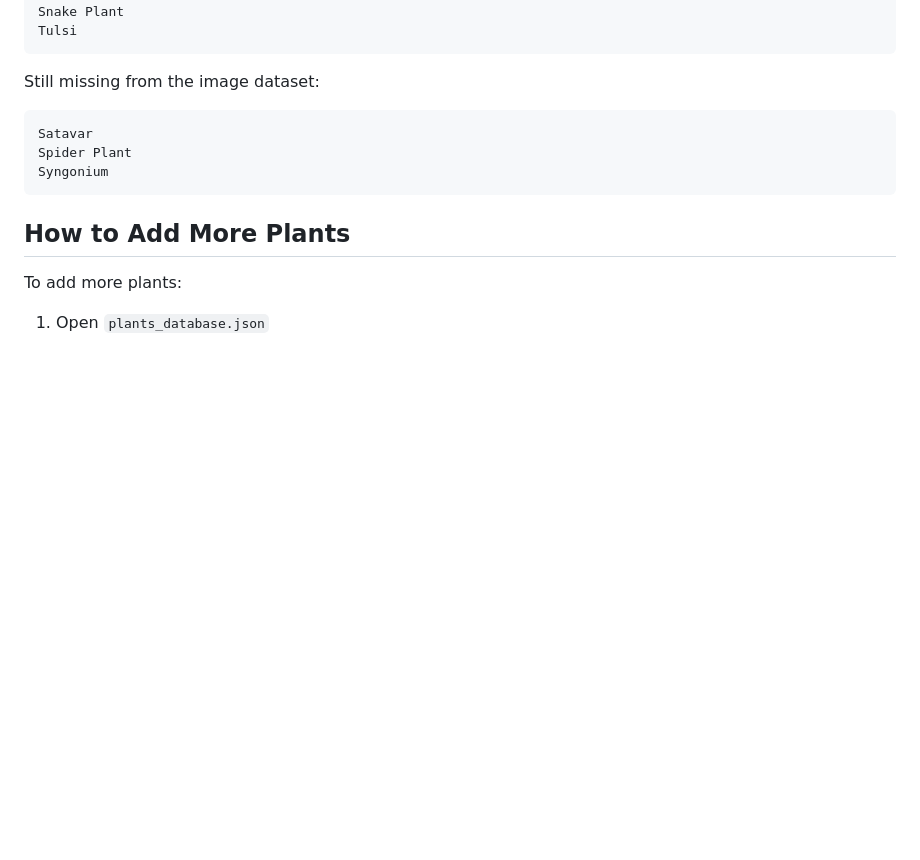
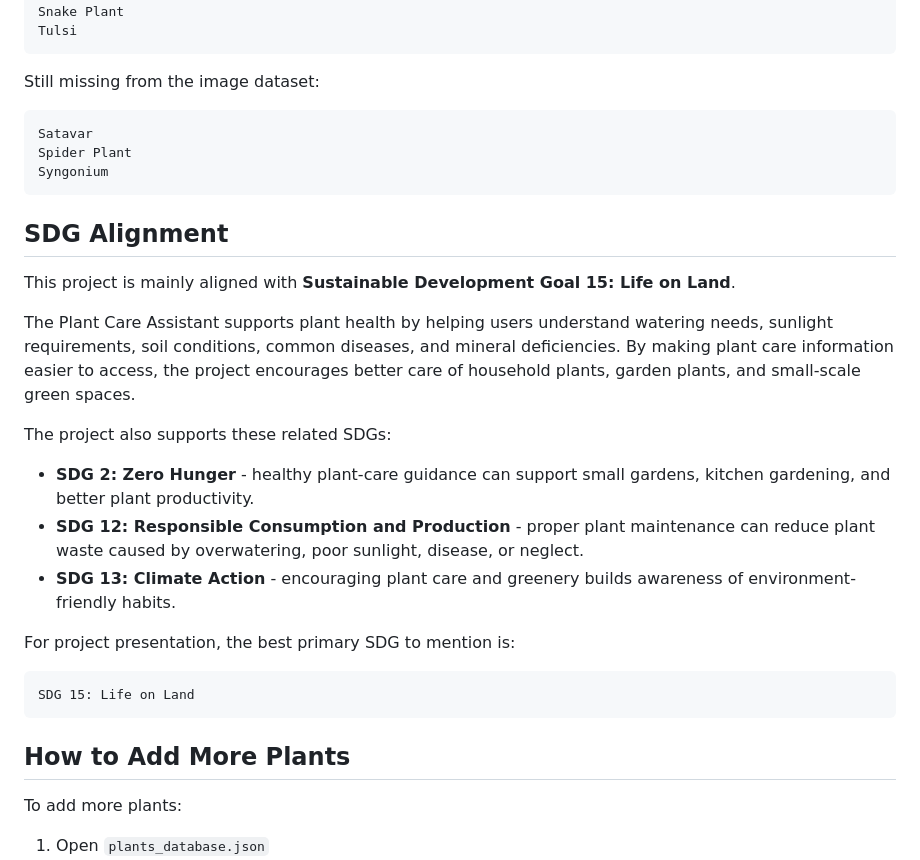
Before and after one commit to DEEPESH468/PLANT-CARE-ASSISTANT, a Markdown page: plant_care_assistant/README.md, the part around the change. GitHub-like rendering; blank space fills up the shorter version.

Commit message:
Add SDG alignment to README

````diff
--- a/plant_care_assistant/README.md
+++ b/plant_care_assistant/README.md
@@ -328,6 +328,24 @@ Spider Plant
 Syngonium
 ```
 
+## SDG Alignment
+
+This project is mainly aligned with **Sustainable Development Goal 15: Life on Land**.
+
+The Plant Care Assistant supports plant health by helping users understand watering needs, sunlight requirements, soil conditions, common diseases, and mineral deficiencies. By making plant care information easier to access, the project encourages better care of household plants, garden plants, and small-scale green spaces.
+
+The project also supports these related SDGs:
+
+- **SDG 2: Zero Hunger** - healthy plant-care guidance can support small gardens, kitchen gardening, and better plant productivity.
+- **SDG 12: Responsible Consumption and Production** - proper plant maintenance can reduce plant waste caused by overwatering, poor sunlight, disease, or neglect.
+- **SDG 13: Climate Action** - encouraging plant care and greenery builds awareness of environment-friendly habits.
+
+For project presentation, the best primary SDG to mention is:
+
+```text
+SDG 15: Life on Land
+```
+
 ## How to Add More Plants
 
 To add more plants:
````
